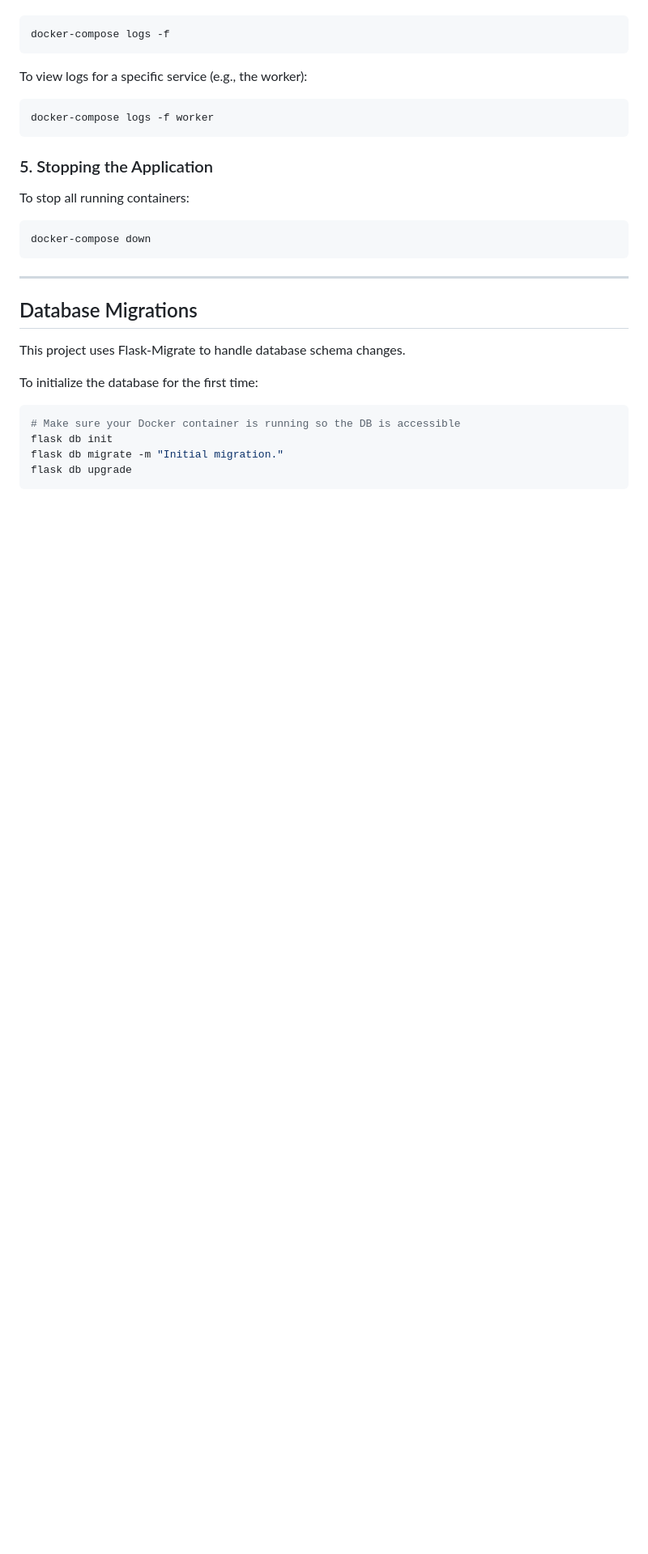
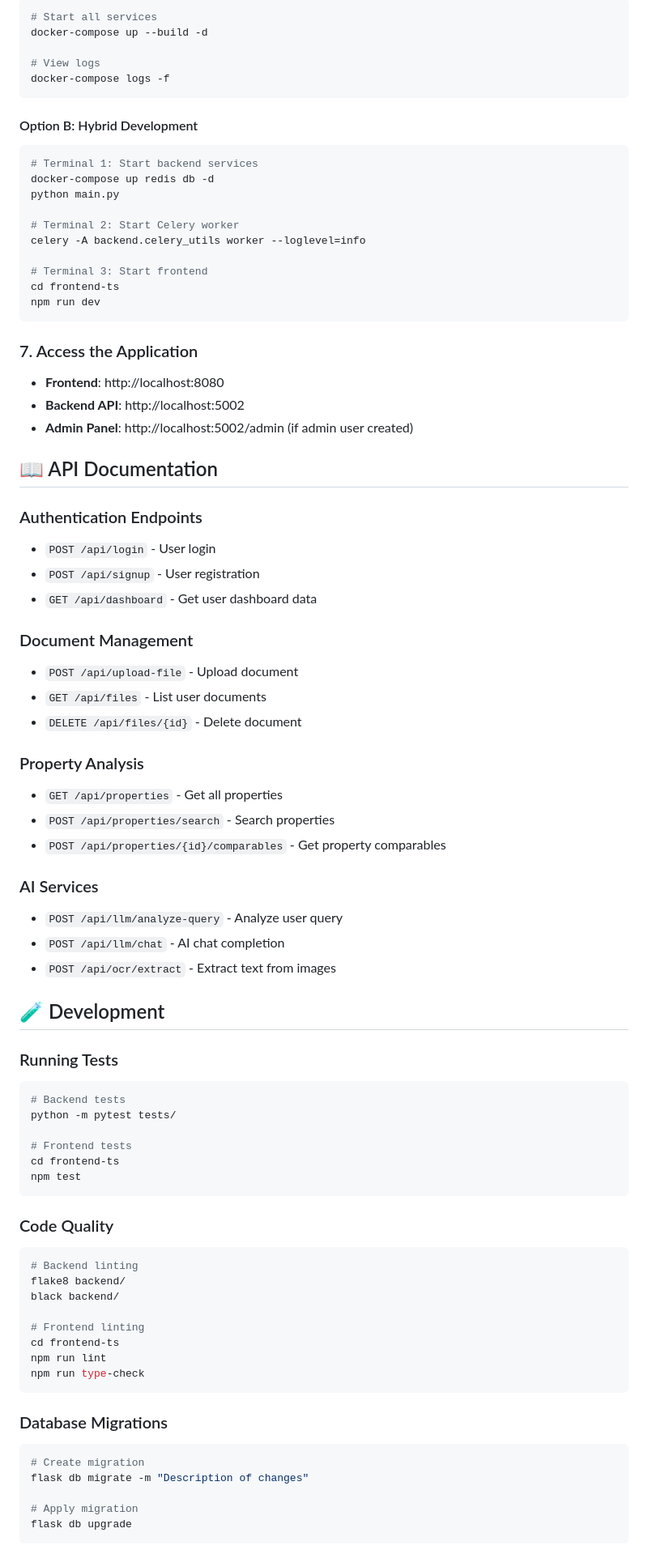
Before and after one commit to Rene-Niskanen/solosway_v1, a Markdown page: README.md, the part around one of its changes. Shown at 81% size. Rendered like a GitHub page; blank space fills up the shorter version.

````diff
--- a/README.md
+++ b/README.md
@@ -121,30 +169,87 @@ To view the logs from all services:
 ```bash
+# Start all services
+docker-compose up --build -d
+
+# View logs
 docker-compose logs -f
 ```
 
-To view logs for a specific service (e.g., the worker):
+#### Option B: Hybrid Development
+
 ```bash
-docker-compose logs -f worker
+# Terminal 1: Start backend services
+docker-compose up redis db -d
+python main.py
+
+# Terminal 2: Start Celery worker
+celery -A backend.celery_utils worker --loglevel=info
+
+# Terminal 3: Start frontend
+cd frontend-ts
+npm run dev
 ```
 
-### 5. Stopping the Application
+### 7. Access the Application
 
-To stop all running containers:
+- **Frontend**: http://localhost:8080
+- **Backend API**: http://localhost:5002
+- **Admin Panel**: http://localhost:5002/admin (if admin user created)
+
+## 📖 API Documentation
+
+### Authentication Endpoints
+- `POST /api/login` - User login
+- `POST /api/signup` - User registration
+- `GET /api/dashboard` - Get user dashboard data
+
+### Document Management
+- `POST /api/upload-file` - Upload document
+- `GET /api/files` - List user documents
+- `DELETE /api/files/{id}` - Delete document
+
+### Property Analysis
+- `GET /api/properties` - Get all properties
+- `POST /api/properties/search` - Search properties
+- `POST /api/properties/{id}/comparables` - Get property comparables
+
+### AI Services
+- `POST /api/llm/analyze-query` - Analyze user query
+- `POST /api/llm/chat` - AI chat completion
+- `POST /api/ocr/extract` - Extract text from images
+
+## 🧪 Development
+
+### Running Tests
+
 ```bash
-docker-compose down
+# Backend tests
+python -m pytest tests/
+
+# Frontend tests
+cd frontend-ts
+npm test
 ```
 
----
+### Code Quality
 
-## Database Migrations
+```bash
+# Backend linting
+flake8 backend/
+black backend/
 
-This project uses Flask-Migrate to handle database schema changes.
+# Frontend linting
+cd frontend-ts
+npm run lint
+npm run type-check
+```
 
-To initialize the database for the first time:
+### Database Migrations
+
 ```bash
-# Make sure your Docker container is running so the DB is accessible
-flask db init
-flask db migrate -m "Initial migration."
+# Create migration
+flask db migrate -m "Description of changes"
+
+# Apply migration
 flask db upgrade
 ```
 
````
Also changed, not shown: other parts of README.md (+193 -84 lines).
